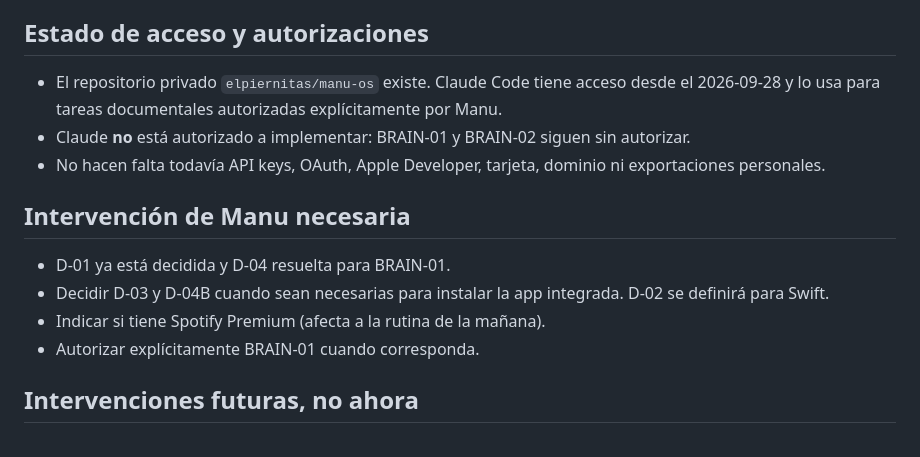
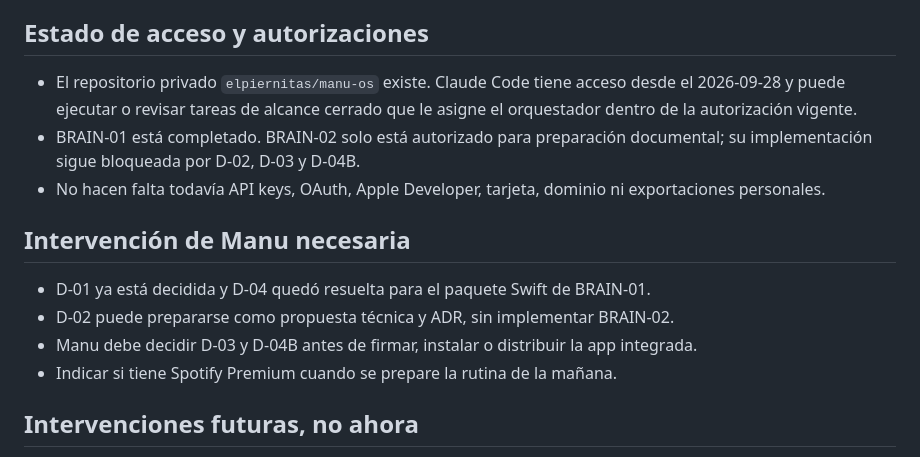
Before and after one commit to elpiernitas/manu-os, a Markdown page: docs/architecture/DECISIONS_AND_OPEN_ITEMS.md, the part around the change. Rendered like a GitHub page.

Commit message:
docs: align BRAIN-02 blockers and authorization state

```diff
--- a/docs/architecture/DECISIONS_AND_OPEN_ITEMS.md
+++ b/docs/architecture/DECISIONS_AND_OPEN_ITEMS.md
@@ -145,16 +145,16 @@ Si Manu no acepta la recomendación, la alternativa menos costosa es (c) solo si
 
 ## Estado de acceso y autorizaciones
 
-- El repositorio privado `elpiernitas/manu-os` existe. Claude Code tiene acceso desde el 2026-09-28 y lo usa para tareas documentales autorizadas explícitamente por Manu.
-- Claude **no** está autorizado a implementar: BRAIN-01 y BRAIN-02 siguen sin autorizar.
+- El repositorio privado `elpiernitas/manu-os` existe. Claude Code tiene acceso desde el 2026-09-28 y puede ejecutar o revisar tareas de alcance cerrado que le asigne el orquestador dentro de la autorización vigente.
+- BRAIN-01 está completado. BRAIN-02 solo está autorizado para preparación documental; su implementación sigue bloqueada por D-02, D-03 y D-04B.
 - No hacen falta todavía API keys, OAuth, Apple Developer, tarjeta, dominio ni exportaciones personales.
 
 ## Intervención de Manu necesaria
 
-- D-01 ya está decidida y D-04 resuelta para BRAIN-01.
-- Decidir D-03 y D-04B cuando sean necesarias para instalar la app integrada. D-02 se definirá para Swift.
-- Indicar si tiene Spotify Premium (afecta a la rutina de la mañana).
-- Autorizar explícitamente BRAIN-01 cuando corresponda.
+- D-01 ya está decidida y D-04 quedó resuelta para el paquete Swift de BRAIN-01.
+- D-02 puede prepararse como propuesta técnica y ADR, sin implementar BRAIN-02.
+- Manu debe decidir D-03 y D-04B antes de firmar, instalar o distribuir la app integrada.
+- Indicar si tiene Spotify Premium cuando se prepare la rutina de la mañana.
 
 ## Intervenciones futuras, no ahora
 
```
